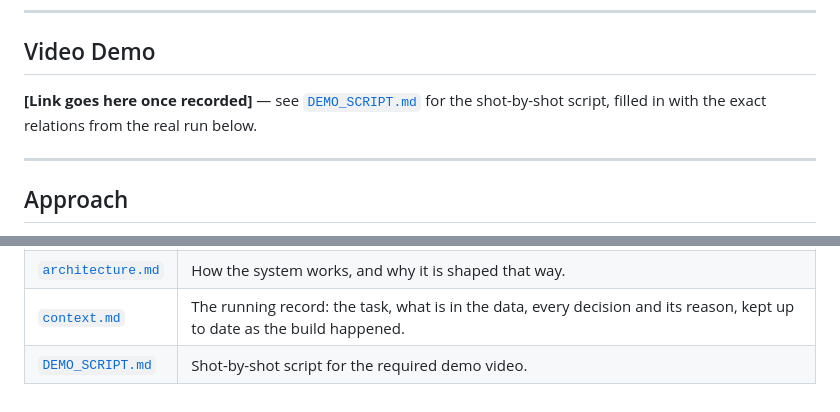
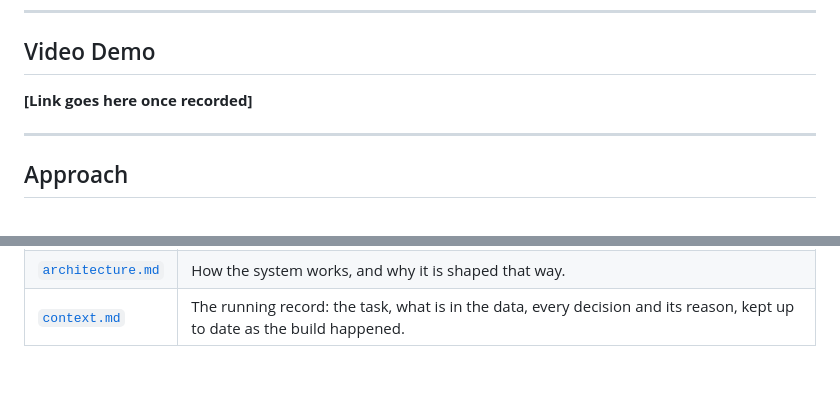
Before and after one commit to Tanmay268/FactMesh, a Markdown page: README.md, 2 parts joined by grey strips. GitHub-like rendering; blank space fills up the shorter version.

```diff
--- a/README.md
+++ b/README.md
@@ -63,8 +63,7 @@ tables.
 
 ## Video Demo
 
-**[Link goes here once recorded]** — see [`DEMO_SCRIPT.md`](DEMO_SCRIPT.md) for the
-shot-by-shot script, filled in with the exact relations from the real run below.
+**[Link goes here once recorded]**
 
 ---
 
@@ -331,4 +330,3 @@ Project documentation:
 | [`README.md`](README.md) | This file. How to run it and what it does. |
 | [`architecture.md`](architecture.md) | How the system works, and why it is shaped that way. |
 | [`context.md`](context.md) | The running record: the task, what is in the data, every decision and its reason, kept up to date as the build happened. |
-| [`DEMO_SCRIPT.md`](DEMO_SCRIPT.md) | Shot-by-shot script for the required demo video. |
```
